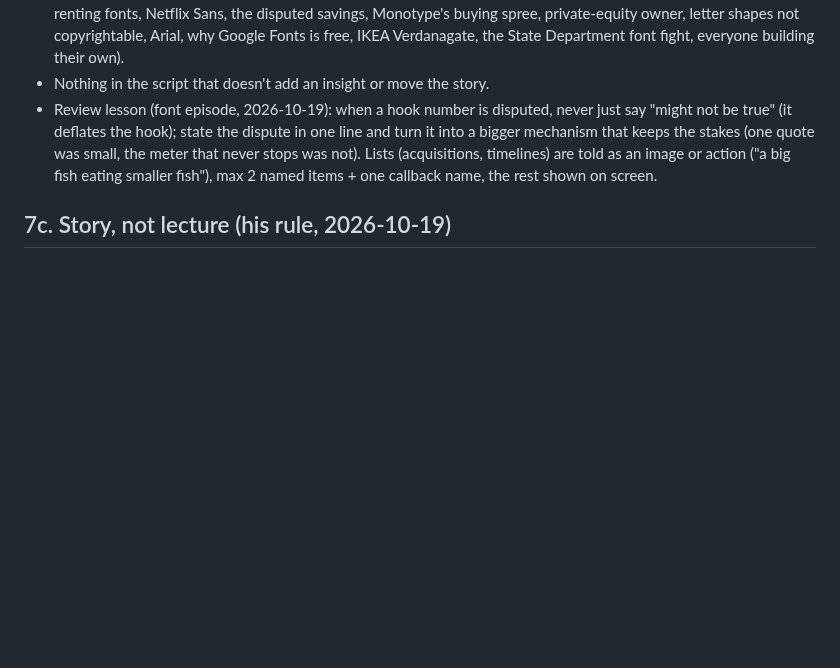
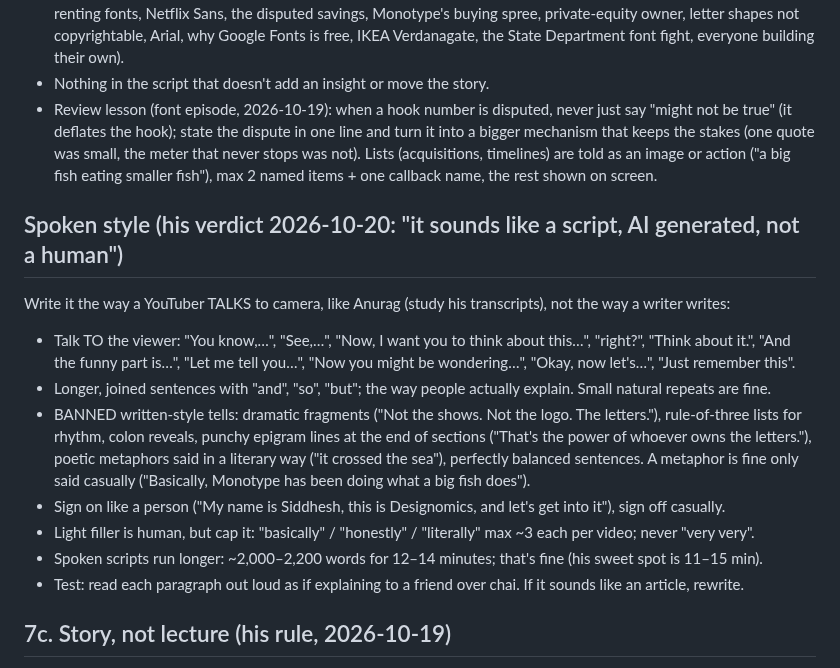
Before and after one commit to SiddheshNagawade/reel-engine, a Markdown page: brain/longform-scripts.md, the part around the change. Drawn GitHub-style; blank space fills up the shorter version.

Commit message:
Spoken-style rule for long-form scripts (talk like Anurag to camera, ban written-style tells)
Co-Authored-By: Claude Opus 5.5 <noreply@anthropic.com>

```diff
--- a/brain/longform-scripts.md
+++ b/brain/longform-scripts.md
@@ -165,6 +165,20 @@ older than ~1 month needs a new event to reopen it.
   quote was small, the meter that never stops was not). Lists (acquisitions, timelines) are told as an image or
   action ("a big fish eating smaller fish"), max 2 named items + one callback name, the rest shown on screen.
 
+## Spoken style (his verdict 2026-10-20: "it sounds like a script, AI generated, not a human")
+Write it the way a YouTuber TALKS to camera, like Anurag (study his transcripts), not the way a writer writes:
+- Talk TO the viewer: "You know,…", "See,…", "Now, I want you to think about this…", "right?", "Think about it.",
+  "And the funny part is…", "Let me tell you…", "Now you might be wondering…", "Okay, now let's…", "Just remember this".
+- Longer, joined sentences with "and", "so", "but"; the way people actually explain. Small natural repeats are fine.
+- BANNED written-style tells: dramatic fragments ("Not the shows. Not the logo. The letters."), rule-of-three
+  lists for rhythm, colon reveals, punchy epigram lines at the end of sections ("That's the power of whoever owns
+  the letters."), poetic metaphors said in a literary way ("it crossed the sea"), perfectly balanced sentences.
+  A metaphor is fine only said casually ("Basically, Monotype has been doing what a big fish does").
+- Sign on like a person ("My name is Siddhesh, this is Designomics, and let's get into it"), sign off casually.
+- Light filler is human, but cap it: "basically" / "honestly" / "literally" max ~3 each per video; never "very very".
+- Spoken scripts run longer: ~2,000–2,200 words for 12–14 minutes; that's fine (his sweet spot is 11–15 min).
+- Test: read each paragraph out loud as if explaining to a friend over chai. If it sounds like an article, rewrite.
+
 ## 7c. Story, not lecture (his rule, 2026-10-19)
 - Start in a scene: a person, a place, a moment (a buyer in 2017 sending $50,000 for a car), not a definition.
 - Someone to follow from start to end (a buyer, a founder, a designer, a company), with something to win or lose.
```
Also changed, not shown: brain/preferences.md (+6 -0 lines), brain/rules.md (+2 -0 lines).
